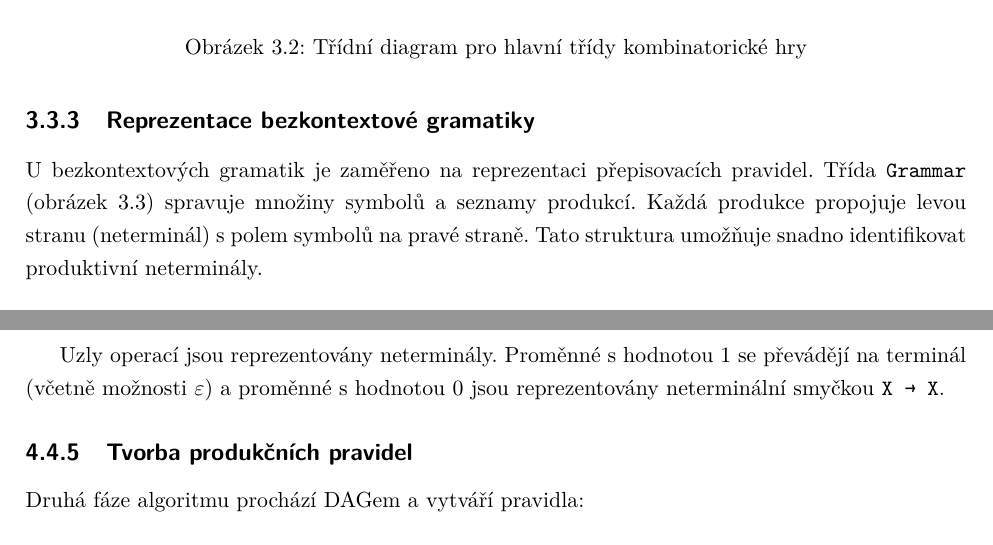
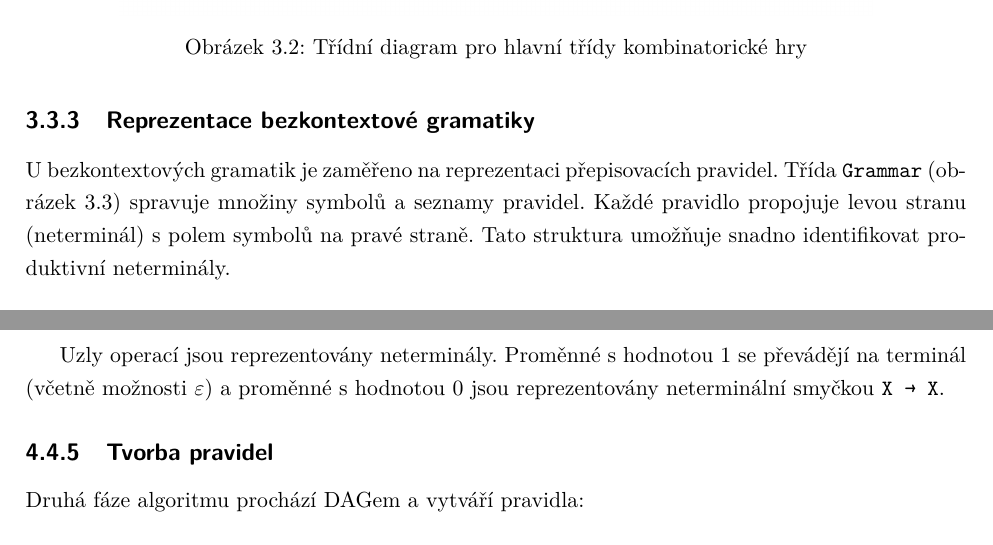
Before and after one commit to tomaskirnig/Bakalarka, a LaTeX thesis (BachelorThesis/BachelorThesis.tex, which reads BachelorThesis/Chapters/AnalysisAndDesign.tex, BachelorThesis/Chapters/Implementation.tex): two parts of pages 17 and 40 of 45, joined at a grey line, cut so that both start at the same text. Compiled offline with pdfLaTeX.

Commit message:
fix: Fixed production terminology

```diff
--- a/BachelorThesis/Chapters/AnalysisAndDesign.tex
+++ b/BachelorThesis/Chapters/AnalysisAndDesign.tex
@@ -59,7 +59,7 @@ Na rozdíl od MCVP může herní graf obsahovat cykly, proto byly navrženy tř
 \subsection{Reprezentace bezkontextové gramatiky}
 \label{sec:GrammarDesignStructure}
 
-U bezkontextových gramatik je zaměřeno na reprezentaci přepisovacích pravidel. Třída \texttt{Grammar} (obrázek \ref{fig:grammar-class}) spravuje množiny symbolů a seznamy produkcí. Každá produkce propojuje levou stranu (neterminál) s polem symbolů na pravé straně. Tato struktura umožňuje snadno identifikovat produktivní neterminály.
+U bezkontextových gramatik je zaměřeno na reprezentaci přepisovacích pravidel. Třída \texttt{Grammar} (obrázek \ref{fig:grammar-class}) spravuje množiny symbolů a seznamy pravidel. Každé pravidlo propojuje levou stranu (neterminál) s polem symbolů na pravé straně. Tato struktura umožňuje snadno identifikovat produktivní neterminály.
 
 \begin{figure}[htbp]
     \centering
--- a/BachelorThesis/Chapters/Implementation.tex
+++ b/BachelorThesis/Chapters/Implementation.tex
@@ -538,7 +538,7 @@ Pro vytváření symbolů jsou použity dvě pomocné třídy:
 
 Uzly operací jsou reprezentovány neterminály. Proměnné s hodnotou 1 se převádějí na terminál (včetně možnosti $\varepsilon$) a proměnné s hodnotou 0 jsou reprezentovány neterminální smyčkou \texttt{X → X}.
 
-\subsection{Tvorba produkčních pravidel}
+\subsection{Tvorba pravidel}
 \label{sec:MCVPtoGrammarProductionsImpl}
 
 Druhá fáze algoritmu prochází DAGem a vytváří pravidla:
```
Also changed, not shown: BachelorThesis/BachelorThesis.pdf, 5 other files.
